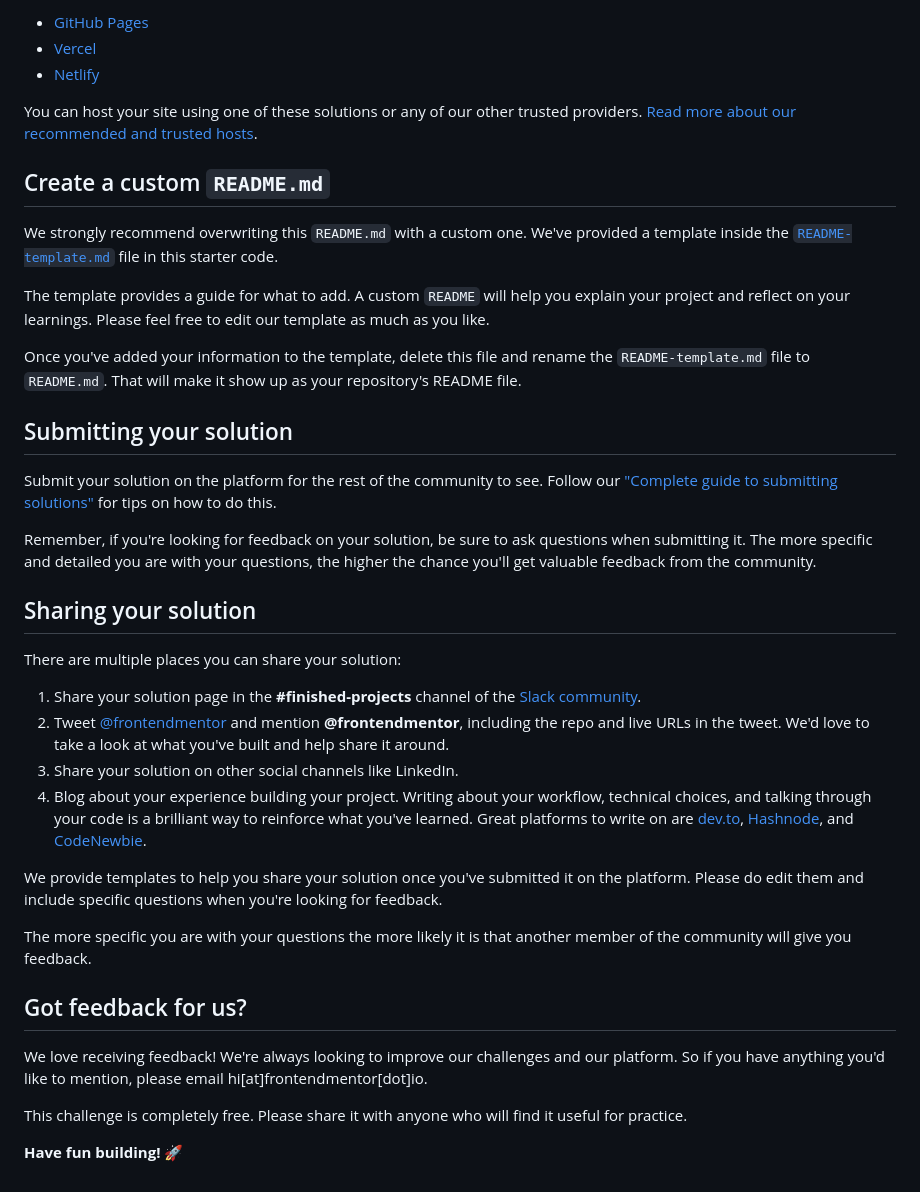
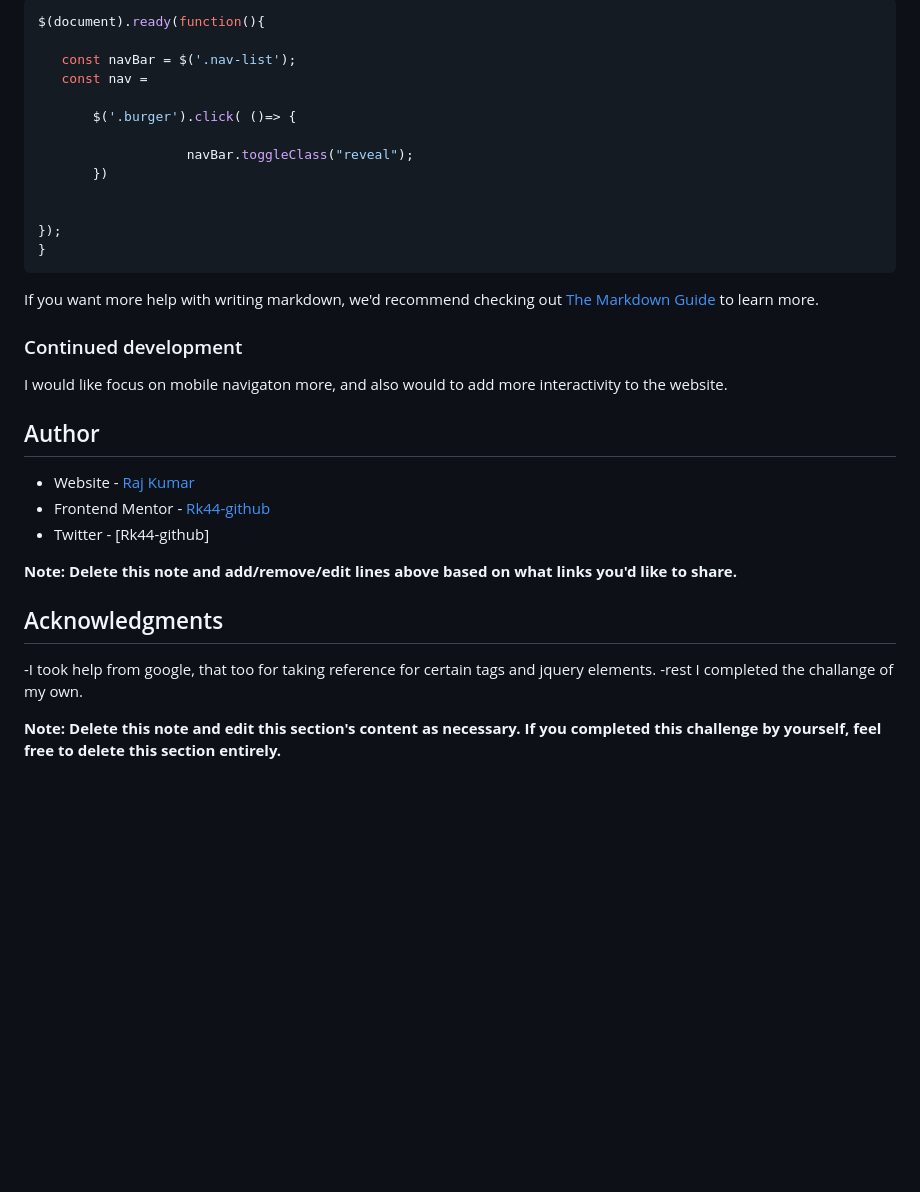
Before and after one commit to Rk44-github/Blogr-website, a Markdown page: README.md, the part around the change printed below. Drawn GitHub-style; blank space fills up the shorter version.

````diff
--- a/README.md
+++ b/README.md
@@ -52,41 +57,39 @@ As mentioned above, there are many ways to host your project for free. Our recom
 
-- [GitHub Pages](https://pages.github.com/)
-- [Vercel](https://vercel.com/)
-- [Netlify](https://www.netlify.com/)
+```js
+$(document).ready(function(){
 
-You can host your site using one of these solutions or any of our other trusted providers. [Read more about our recommended and trusted hosts](https://medium.com/frontend-mentor/frontend-mentor-trusted-hosting-providers-bf000dfebe).
+   const navBar = $('.nav-list');
+   const nav =
 
-## Create a custom `README.md`
+       $('.burger').click( ()=> {
 
-We strongly recommend overwriting this `README.md` with a custom one. We've provided a template inside the [`README-template.md`](./README-template.md) file in this starter code.
+                   navBar.toggleClass("reveal");
+       })
 
-The template provides a guide for what to add. A custom `README` will help you explain your project and reflect on your learnings. Please feel free to edit our template as much as you like.
 
-Once you've added your information to the template, delete this file and rename the `README-template.md` file to `README.md`. That will make it show up as your repository's README file.
+});
+}
+```
 
-## Submitting your solution
+If you want more help with writing markdown, we'd recommend checking out [The Markdown Guide](https://www.markdownguide.org/) to learn more.
 
-Submit your solution on the platform for the rest of the community to see. Follow our ["Complete guide to submitting solutions"](https://medium.com/frontend-mentor/a-complete-guide-to-submitting-solutions-on-frontend-mentor-ac6384162248) for tips on how to do this.
 
-Remember, if you're looking for feedback on your solution, be sure to ask questions when submitting it. The more specific and detailed you are with your questions, the higher the chance you'll get valuable feedback from the community.
 
-## Sharing your solution
+### Continued development
+I would like focus on mobile navigaton more, and also would to add more interactivity to the website.
 
-There are multiple places you can share your solution:
 
-1. Share your solution page in the **#finished-projects** channel of the [Slack community](https://www.frontendmentor.io/slack).
-2. Tweet [@frontendmentor](https://twitter.com/frontendmentor) and mention **@frontendmentor**, including the repo and live URLs in the tweet. We'd love to take a look at what you've built and help share it around.
-3. Share your solution on other social channels like LinkedIn.
-4. Blog about your experience building your project. Writing about your workflow, technical choices, and talking through your code is a brilliant way to reinforce what you've learned. Great platforms to write on are [dev.to](https://dev.to/), [Hashnode](https://hashnode.com/), and [CodeNewbie](https://community.codenewbie.org/).
+## Author
 
-We provide templates to help you share your solution once you've submitted it on the platform. Please do edit them and include specific questions when you're looking for feedback.
+- Website - [Raj Kumar](https://www.your-site.com)
+- Frontend Mentor - [Rk44-github](https://www.frontendmentor.io/Rk44-github)
+- Twitter - [Rk44-github]
 
-The more specific you are with your questions the more likely it is that another member of the community will give you feedback.
+**Note: Delete this note and add/remove/edit lines above based on what links you'd like to share.**
 
-## Got feedback for us?
+## Acknowledgments
 
-We love receiving feedback! We're always looking to improve our challenges and our platform. So if you have anything you'd like to mention, please email hi[at]frontendmentor[dot]io.
+-I took help from google, that too for taking reference for certain tags and jquery elements.
+-rest I completed the challange of my own.
 
-This challenge is completely free. Please share it with anyone who will find it useful for practice.
-
-**Have fun building!** 🚀
+**Note: Delete this note and edit this section's content as necessary. If you completed this challenge by yourself, feel free to delete this section entirely.**
````
Also changed, not shown: other parts of README.md (+34 -29 lines), README-template.md (deleted, +0 -111 lines), Screenshot-1.png (added), Screenshot-2.png (added).
